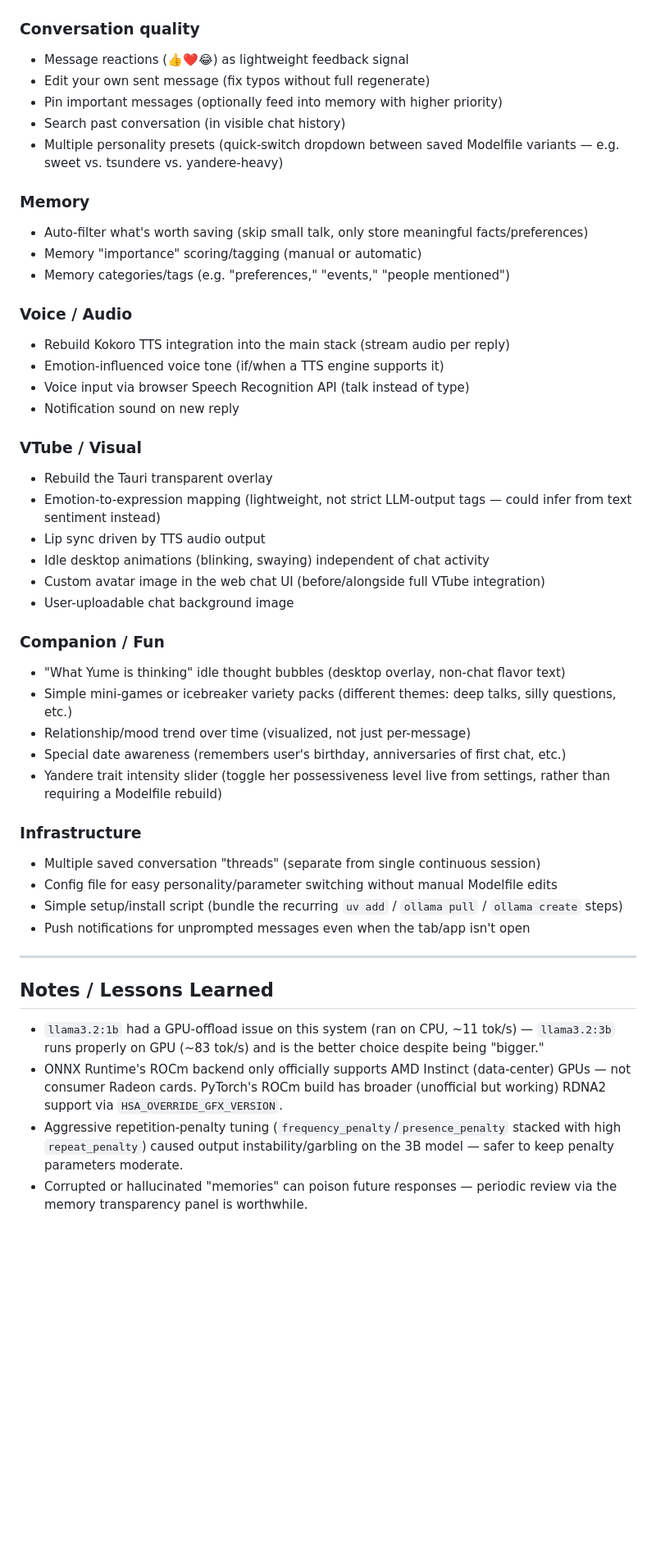
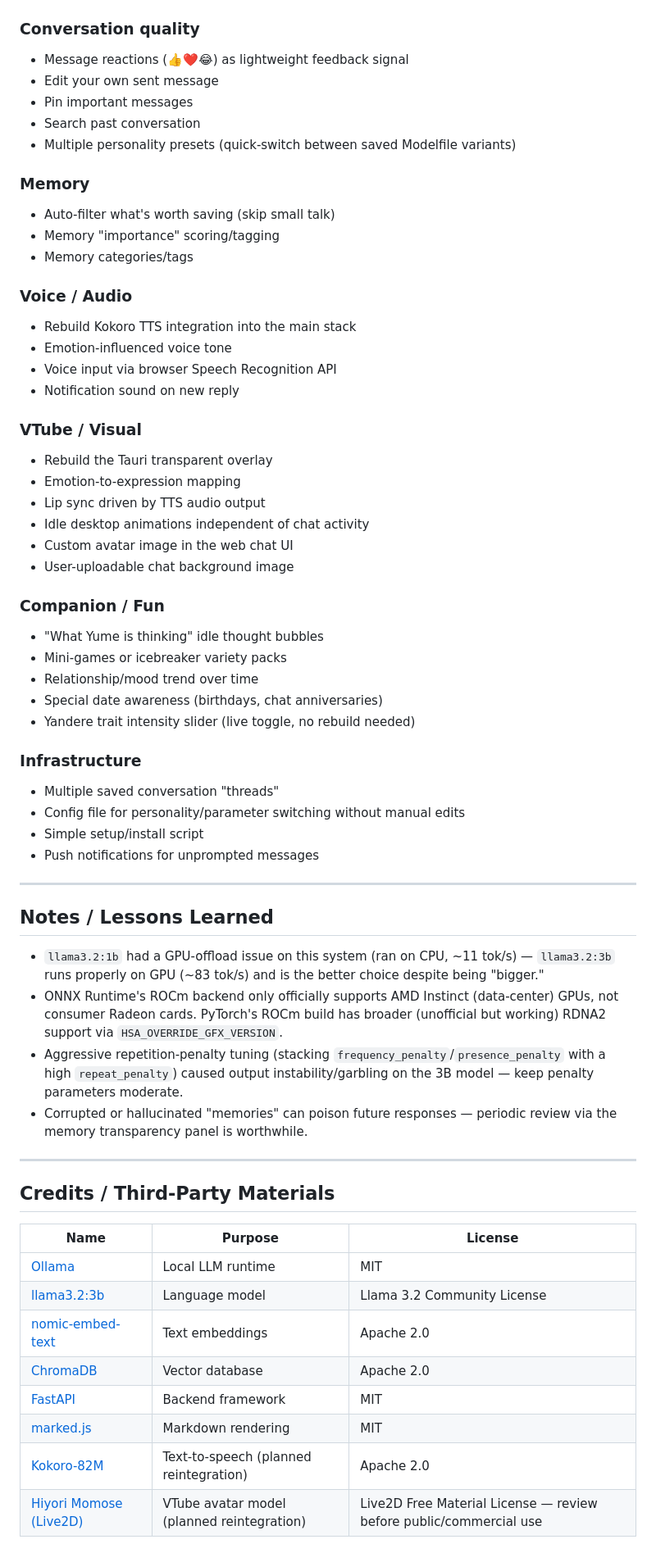
Before and after one commit to TheGNM/open-waifu, a Markdown page: README.md, the part around one of its changes. Shown at 82% size. Rendered like a GitHub page; blank space fills up the shorter version.

```diff
--- a/README.md
+++ b/README.md
@@ -74,47 +183,63 @@
 
 ### Conversation quality
 - Message reactions (👍❤️😂) as lightweight feedback signal
-- Edit your own sent message (fix typos without full regenerate)
-- Pin important messages (optionally feed into memory with higher priority)
-- Search past conversation (in visible chat history)
-- Multiple personality presets (quick-switch dropdown between saved Modelfile variants — e.g. sweet vs. tsundere vs. yandere-heavy)
+- Edit your own sent message
+- Pin important messages
+- Search past conversation
+- Multiple personality presets (quick-switch between saved Modelfile variants)
 
 ### Memory
-- Auto-filter what's worth saving (skip small talk, only store meaningful facts/preferences)
-- Memory "importance" scoring/tagging (manual or automatic)
-- Memory categories/tags (e.g. "preferences," "events," "people mentioned")
+- Auto-filter what's worth saving (skip small talk)
+- Memory "importance" scoring/tagging
+- Memory categories/tags
 
 ### Voice / Audio
-- Rebuild Kokoro TTS integration into the main stack (stream audio per reply)
-- Emotion-influenced voice tone (if/when a TTS engine supports it)
-- Voice input via browser Speech Recognition API (talk instead of type)
+- Rebuild Kokoro TTS integration into the main stack
+- Emotion-influenced voice tone
+- Voice input via browser Speech Recognition API
 - Notification sound on new reply
 
 ### VTube / Visual
 - Rebuild the Tauri transparent overlay
-- Emotion-to-expression mapping (lightweight, not strict LLM-output tags — could infer from text sentiment instead)
+- Emotion-to-expression mapping
 - Lip sync driven by TTS audio output
-- Idle desktop animations (blinking, swaying) independent of chat activity
-- Custom avatar image in the web chat UI (before/alongside full VTube integration)
+- Idle desktop animations independent of chat activity
+- Custom avatar image in the web chat UI
 - User-uploadable chat background image
 
 ### Companion / Fun
-- "What Yume is thinking" idle thought bubbles (desktop overlay, non-chat flavor text)
-- Simple mini-games or icebreaker variety packs (different themes: deep talks, silly questions, etc.)
-- Relationship/mood trend over time (visualized, not just per-message)
-- Special date awareness (remembers user's birthday, anniversaries of first chat, etc.)
-- Yandere trait intensity slider (toggle her possessiveness level live from settings, rather than requiring a Modelfile rebuild)
+- "What Yume is thinking" idle thought bubbles
+- Mini-games or icebreaker variety packs
+- Relationship/mood trend over time
+- Special date awareness (birthdays, chat anniversaries)
+- Yandere trait intensity slider (live toggle, no rebuild needed)
 
 ### Infrastructure
-- Multiple saved conversation "threads" (separate from single continuous session)
-- Config file for easy personality/parameter switching without manual Modelfile edits
-- Simple setup/install script (bundle the recurring `uv add` / `ollama pull` / `ollama create` steps)
-- Push notifications for unprompted messages even when the tab/app isn't open
+- Multiple saved conversation "threads"
+- Config file for personality/parameter switching without manual edits
+- Simple setup/install script
+- Push notifications for unprompted messages
 
 ---
 
 ## Notes / Lessons Learned
 - `llama3.2:1b` had a GPU-offload issue on this system (ran on CPU, ~11 tok/s) — `llama3.2:3b` runs properly on GPU (~83 tok/s) and is the better choice despite being "bigger."
-- ONNX Runtime's ROCm backend only officially supports AMD Instinct (data-center) GPUs — not consumer Radeon cards. PyTorch's ROCm build has broader (unofficial but working) RDNA2 support via `HSA_OVERRIDE_GFX_VERSION`.
-- Aggressive repetition-penalty tuning (`frequency_penalty`/`presence_penalty` stacked with high `repeat_penalty`) caused output instability/garbling on the 3B model — safer to keep penalty parameters moderate.
+- ONNX Runtime's ROCm backend only officially supports AMD Instinct (data-center) GPUs, not consumer Radeon cards. PyTorch's ROCm build has broader (unofficial but working) RDNA2 support via `HSA_OVERRIDE_GFX_VERSION`.
+- Aggressive repetition-penalty tuning (stacking `frequency_penalty`/`presence_penalty` with a high `repeat_penalty`) caused output instability/garbling on the 3B model — keep penalty parameters moderate.
 - Corrupted or hallucinated "memories" can poison future responses — periodic review via the memory transparency panel is worthwhile.
+
+---
+
+## Credits / Third-Party Materials
+
+| Name | Purpose | License |
+|---|---|---|
+| [Ollama](https://ollama.com) | Local LLM runtime | MIT |
+| [llama3.2:3b](https://ollama.com/library/llama3.2) | Language model | Llama 3.2 Community License |
+| [nomic-embed-text](https://ollama.com/library/nomic-embed-text) | Text embeddings | Apache 2.0 |
+| [ChromaDB](https://www.trychroma.com) | Vector database | Apache 2.0 |
+| [FastAPI](https://fastapi.tiangolo.com) | Backend framework | MIT |
+| [marked.js](https://marked.js.org) | Markdown rendering | MIT |
+| [Kokoro-82M](https://huggingface.co/hexgrad/Kokoro-82M) | Text-to-speech (planned reintegration) | Apache 2.0 |
+| [Hiyori Momose (Live2D)](https://www.live2d.com/en/) | VTube avatar model (planned reintegration) | Live2D Free Material License — review before public/commercial use |
+
```
Also changed, not shown: other parts of README.md (+126 -12 lines).
